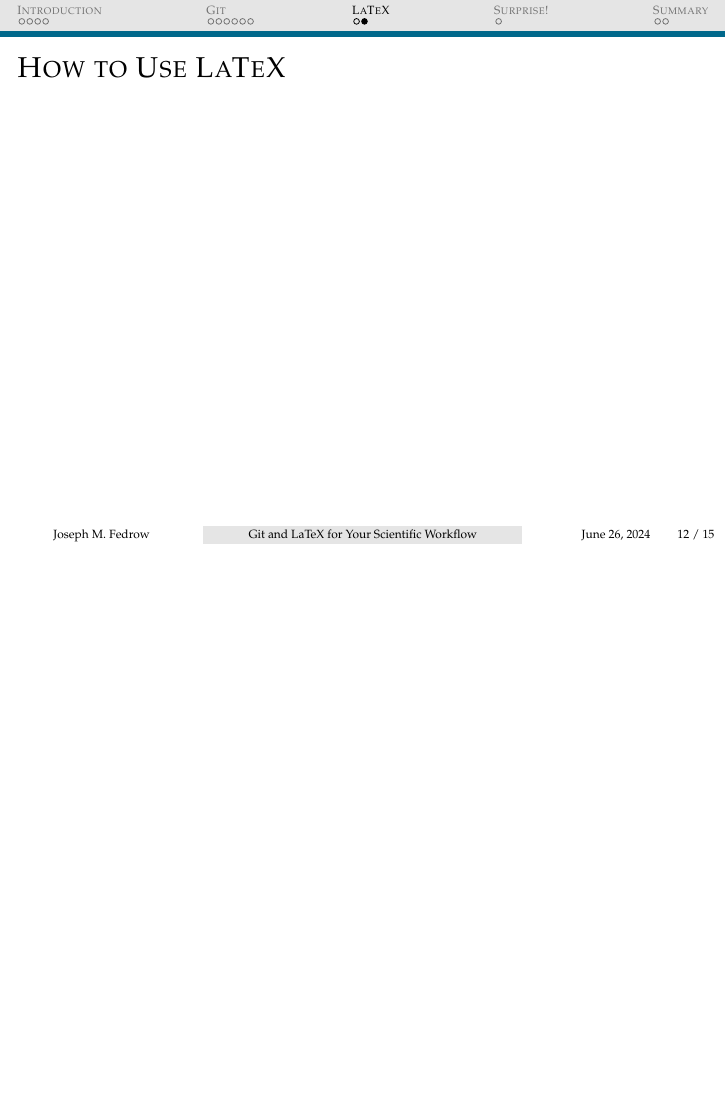
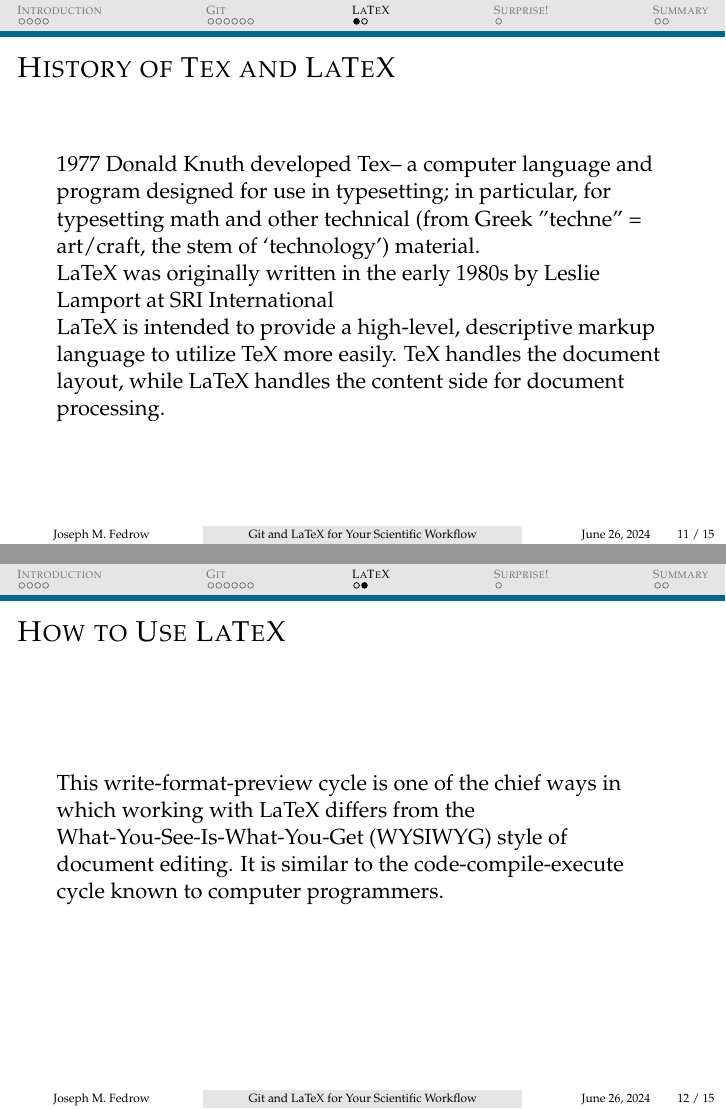
Before and after one commit to jfbeyond314/Git_Your_LaTeX_On, LaTeX slides (Git_Your_Latex_On.tex): page 12 of 15 before the commit and pages 11 and 12 of 15 after it, the two joined at a grey line, the shorter picture padded with empty space. Compiled offline with pdfLaTeX.

Commit message:
new stuff

```diff
--- a/Git_Your_Latex_On.tex
+++ b/Git_Your_Latex_On.tex
@@ -210,18 +210,27 @@ https://git-scm.com/book/en/v2/Getting-Started-Installing-Git
 
 
 
+
 \section{\scshape LaTeX}
 \subsection{LaTeX}
 
 
 \frame{
-\frametitle{History of LaTeX}
+\frametitle{History of Tex and LaTeX}
+
+1977 Donald Knuth developed Tex-- a computer language and program designed for use in typesetting; in particular, for typesetting math and other technical (from Greek "techne" = art/craft, the stem of `technology') material. \\
+
+LaTeX was originally written in the early 1980s by Leslie Lamport at SRI International\\
+
+LaTeX is intended to provide a high-level, descriptive markup language to utilize TeX more easily. TeX handles the document layout, while LaTeX handles the content side for document processing.\\
 
 
 }
 
 \frame{
 \frametitle{How to Use LaTeX}
+
+This write-format-preview cycle is one of the chief ways in which working with LaTeX differs from the What-You-See-Is-What-You-Get (WYSIWYG) style of document editing. It is similar to the code-compile-execute cycle known to computer programmers.
 
 }
 
```
